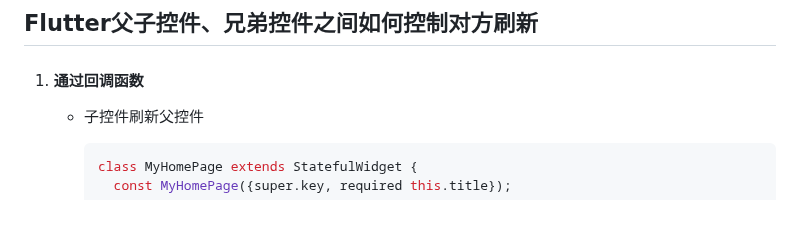
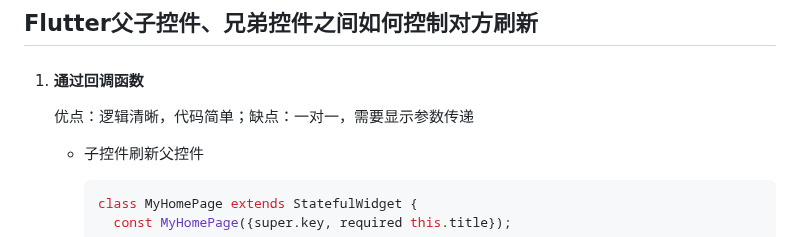
Before and after one commit to seaweed-code/FlutterLearning, a Markdown page: Flutter父子控件、兄弟控件直接如何控制.md, the part around the change. GitHub-like rendering; blank space fills up the shorter version.

```diff
--- a/Flutter父子控件、兄弟控件直接如何控制.md
+++ b/Flutter父子控件、兄弟控件直接如何控制.md
@@ -1,6 +1,8 @@
 ## Flutter父子控件、兄弟控件之间如何控制对方刷新
 
 1. #### 通过回调函数
+
+   优点：逻辑清晰，代码简单；缺点：一对一，需要显示参数传递
 
    - 子控件刷新父控件
 
```
